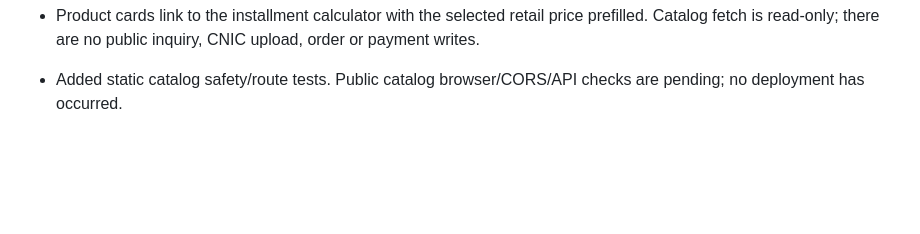
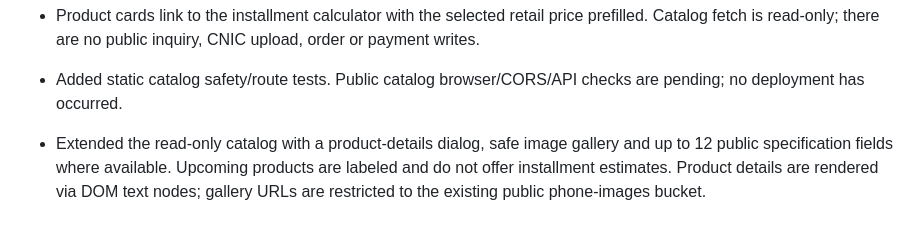
Before and after one commit to AdeelMobile/adeelmobile, a Markdown page: Adeel-Mobile-Installments/docs/IMPLEMENTATION_START_AUDIT.md, the part around the change. Rendered like a GitHub page; blank space fills up the shorter version.

Commit message:
docs: record read-only product details and gallery preview

```diff
--- a/Adeel-Mobile-Installments/docs/IMPLEMENTATION_START_AUDIT.md
+++ b/Adeel-Mobile-Installments/docs/IMPLEMENTATION_START_AUDIT.md
@@ -112,3 +112,5 @@ These values must be centralized/configurable and covered by boundary and roundi
 - Product images are accepted only from the existing project's HTTPS public `phone-images` Storage path. Product names/prices are inserted as text nodes, not HTML.
 - Product cards link to the installment calculator with the selected retail price prefilled. Catalog fetch is read-only; there are no public inquiry, CNIC upload, order or payment writes.
 - Added static catalog safety/route tests. Public catalog browser/CORS/API checks are pending; no deployment has occurred.
+
+- Extended the read-only catalog with a product-details dialog, safe image gallery and up to 12 public specification fields where available. Upcoming products are labeled and do not offer installment estimates. Product details are rendered via DOM text nodes; gallery URLs are restricted to the existing public phone-images bucket.
```
